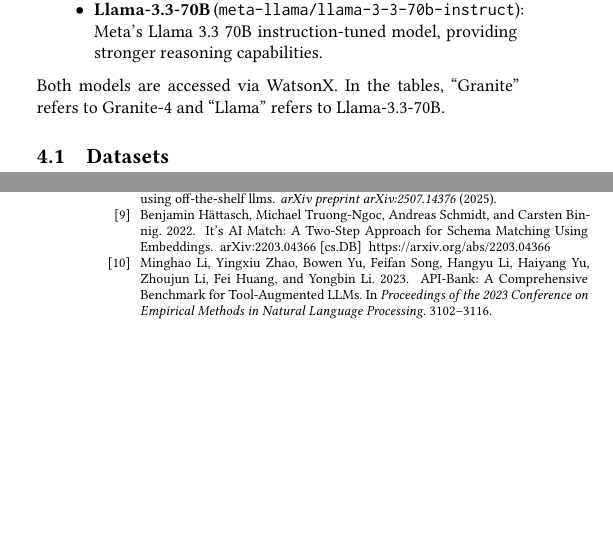
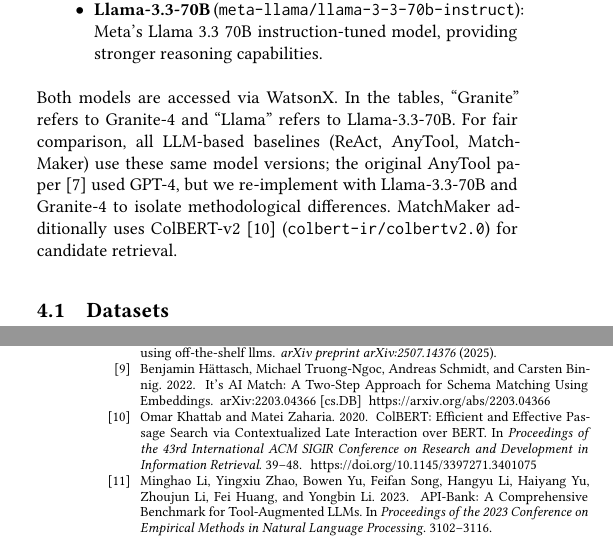
Before and after one commit to balajinix/map-reflect, a LaTeX paper (paper/vldb.tex, which reads paper/sample.bib): two parts of the columns of pages 6 and 13 of 13, joined at a grey line, cut so that both start at the same text, the shorter picture padded with empty space. The pictures show the PDF file paper/vldb.pdf that the author committed with the source.

Commit message:
Specify LLM versions for all baselines
Clarify that all LLM-based baselines (ReAct, AnyTool, MatchMaker) use
the same Llama-3.3-70B and Granite-4 model versions as Map-Reflect for
fair comparison. Note that original AnyTool used GPT-4 but we
re-implement with same models to isolate methodological differences.

Also specify MatchMaker uses ColBERT-v2 (colbert-ir/colbertv2.0) for
candidate retrieval. Added ColBERT citation to bibliography.

Co-Authored-By: Claude Opus 4.5 <noreply@anthropic.com>

```diff
--- a/paper/sample.bib
+++ b/paper/sample.bib
@@ -463,3 +463,13 @@
   journal={arXiv preprint arXiv:2507.14376},
   year={2025}
 }
+
+
+@inproceedings{colbert,
+  title={ColBERT: Efficient and Effective Passage Search via Contextualized Late Interaction over BERT},
+  author={Khattab, Omar and Zaharia, Matei},
+  booktitle={Proceedings of the 43rd International ACM SIGIR Conference on Research and Development in Information Retrieval},
+  pages={39--48},
+  year={2020},
+  doi={10.1145/3397271.3401075}
+}
--- a/paper/vldb.tex
+++ b/paper/vldb.tex
@@ -332,7 +332,7 @@
     \item \textbf{Granite-4} (\texttt{ibm/granite-4-h-small}): IBM's Granite 4 model, a smaller model for schema mapping tasks.
     \item \textbf{Llama-3.3-70B} (\texttt{meta-llama/llama-3-3-70b-instruct}): Meta's Llama 3.3 70B instruction-tuned model, providing stronger reasoning capabilities.
 \end{itemize}
-Both models are accessed via WatsonX. In the tables, ``Granite'' refers to Granite-4 and ``Llama'' refers to Llama-3.3-70B.
+Both models are accessed via WatsonX. In the tables, ``Granite'' refers to Granite-4 and ``Llama'' refers to Llama-3.3-70B. For fair comparison, all LLM-based baselines (ReAct, AnyTool, MatchMaker) use these same model versions; the original AnyTool paper~\cite{anytool} used GPT-4, but we re-implement with Llama-3.3-70B and Granite-4 to isolate methodological differences. MatchMaker additionally uses ColBERT-v2~\cite{colbert} (\texttt{colbert-ir/colbertv2.0}) for candidate retrieval.
 
 \subsection{Datasets}
 
```
Also changed, not shown: paper/vldb.pdf.
